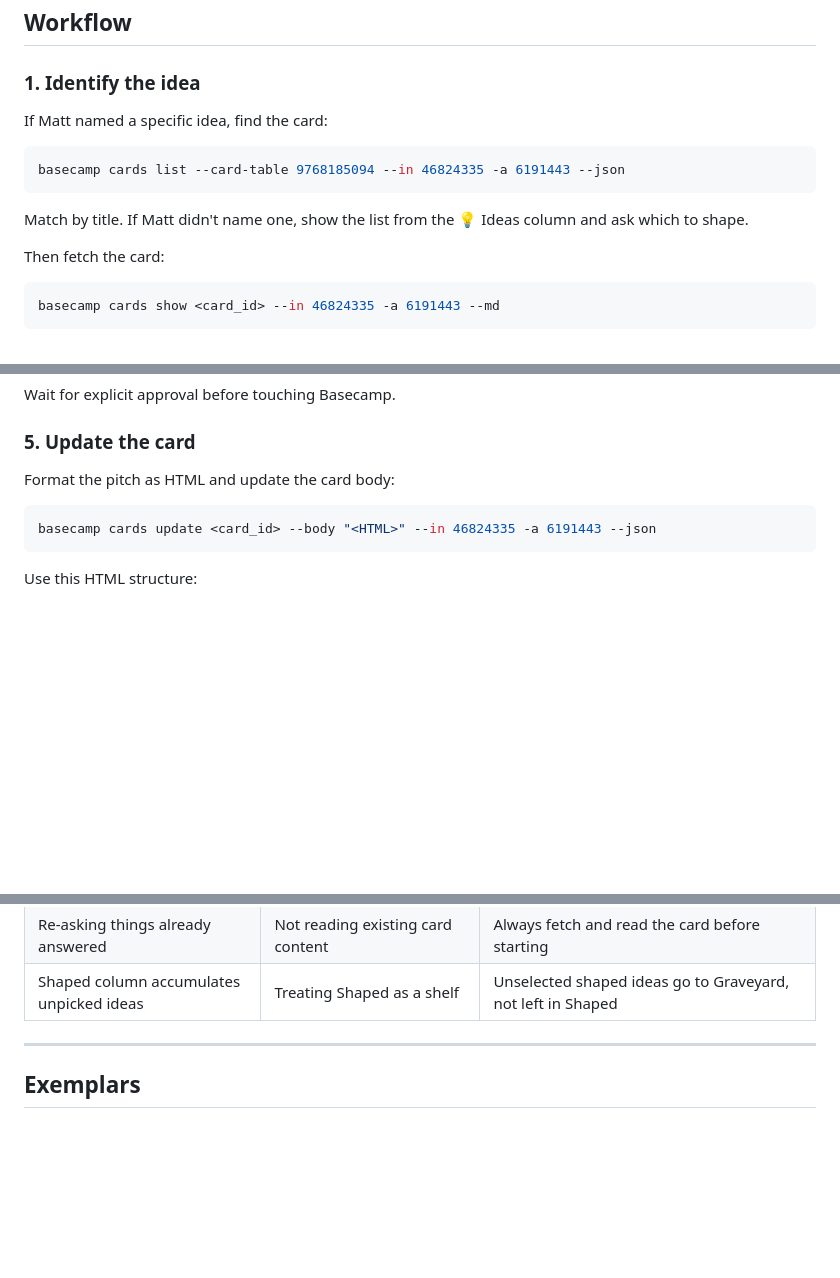
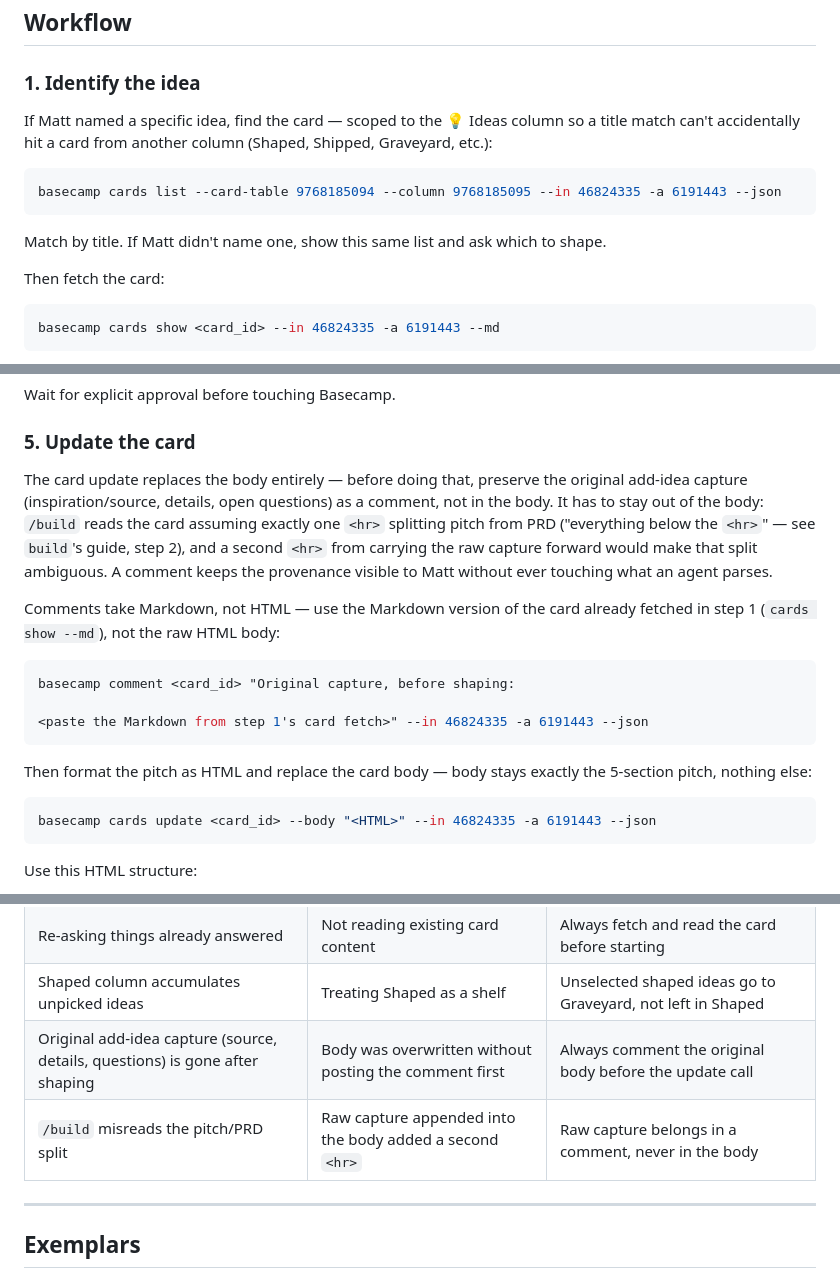
Before and after one commit to mattsafaii/skills, a Markdown page: shape/references/guide.md, 3 parts joined by grey strips. GitHub-like rendering; blank space fills up the shorter version.

Commit message:
shape/prd: scope card lookups by column, stop shape from wiping add-idea's capture
shape and prd both matched cards by title across the whole Lab board — no
column filter, unlike build's step 1. With 60+ cards spread across seven
columns, a title match could silently grab the wrong card. Both now scope
to their expected source column (Ideas triage for shape, Shaped for prd),
and prd's Fixed IDs gained the Shaped column id it was missing.

shape's card update also replaced the body outright, losing add-idea's
original capture (inspiration/source, details, open questions) with no
trace. Mirroring prd's append-below-hr pattern doesn't actually fit here:
build reads the card assuming exactly one <hr> splitting pitch from PRD,
and a second <hr> from carrying the raw capture forward would make that
split ambiguous. Posting the original capture as a comment instead keeps
it visible to Matt without ever touching what an agent parses.

Claude-Session: https://claude.ai/code/session_015zSMDqnzeDtvx4D1k9oJES

````diff
--- a/shape/references/guide.md
+++ b/shape/references/guide.md
@@ -66,13 +66,13 @@ Do not ask Matt for these:
 
 ### 1. Identify the idea
 
-If Matt named a specific idea, find the card:
+If Matt named a specific idea, find the card — scoped to the 💡 Ideas column so a title match can't accidentally hit a card from another column (Shaped, Shipped, Graveyard, etc.):
 
 ```bash
-basecamp cards list --card-table 9768185094 --in 46824335 -a 6191443 --json
+basecamp cards list --card-table 9768185094 --column 9768185095 --in 46824335 -a 6191443 --json
 ```
 
-Match by title. If Matt didn't name one, show the list from the 💡 Ideas column and ask which to shape.
+Match by title. If Matt didn't name one, show this same list and ask which to shape.
 
 Then fetch the card:
 
@@ -176,7 +176,17 @@ Wait for explicit approval before touching Basecamp.
 
 ### 5. Update the card
 
-Format the pitch as HTML and update the card body:
+The card update replaces the body entirely — before doing that, preserve the original add-idea capture (inspiration/source, details, open questions) as a comment, not in the body. It has to stay out of the body: `/build` reads the card assuming exactly one `<hr>` splitting pitch from PRD ("everything below the `<hr>`" — see `build`'s guide, step 2), and a second `<hr>` from carrying the raw capture forward would make that split ambiguous. A comment keeps the provenance visible to Matt without ever touching what an agent parses.
+
+Comments take Markdown, not HTML — use the Markdown version of the card already fetched in step 1 (`cards show --md`), not the raw HTML body:
+
+```bash
+basecamp comment <card_id> "Original capture, before shaping:
+
+<paste the Markdown from step 1's card fetch>" --in 46824335 -a 6191443 --json
+```
+
+Then format the pitch as HTML and replace the card body — body stays exactly the 5-section pitch, nothing else:
 
 ```bash
 basecamp cards update <card_id> --body "<HTML>" --in 46824335 -a 6191443 --json
@@ -290,6 +301,8 @@ If a command fails in a way this table does not cover, show Matt the raw error a
 | Card stays in Ideas column | Forgot to run move command | Always run move after update |
 | Re-asking things already answered | Not reading existing card content | Always fetch and read the card before starting |
 | Shaped column accumulates unpicked ideas | Treating Shaped as a shelf | Unselected shaped ideas go to Graveyard, not left in Shaped |
+| Original add-idea capture (source, details, questions) is gone after shaping | Body was overwritten without posting the comment first | Always comment the original body before the update call |
+| `/build` misreads the pitch/PRD split | Raw capture appended into the body added a second `<hr>` | Raw capture belongs in a comment, never in the body |
 
 ---
 
````
Also changed, not shown: other parts of shape/references/guide.md (+1 -0 lines), prd/references/guide.md (+3 -2 lines).
